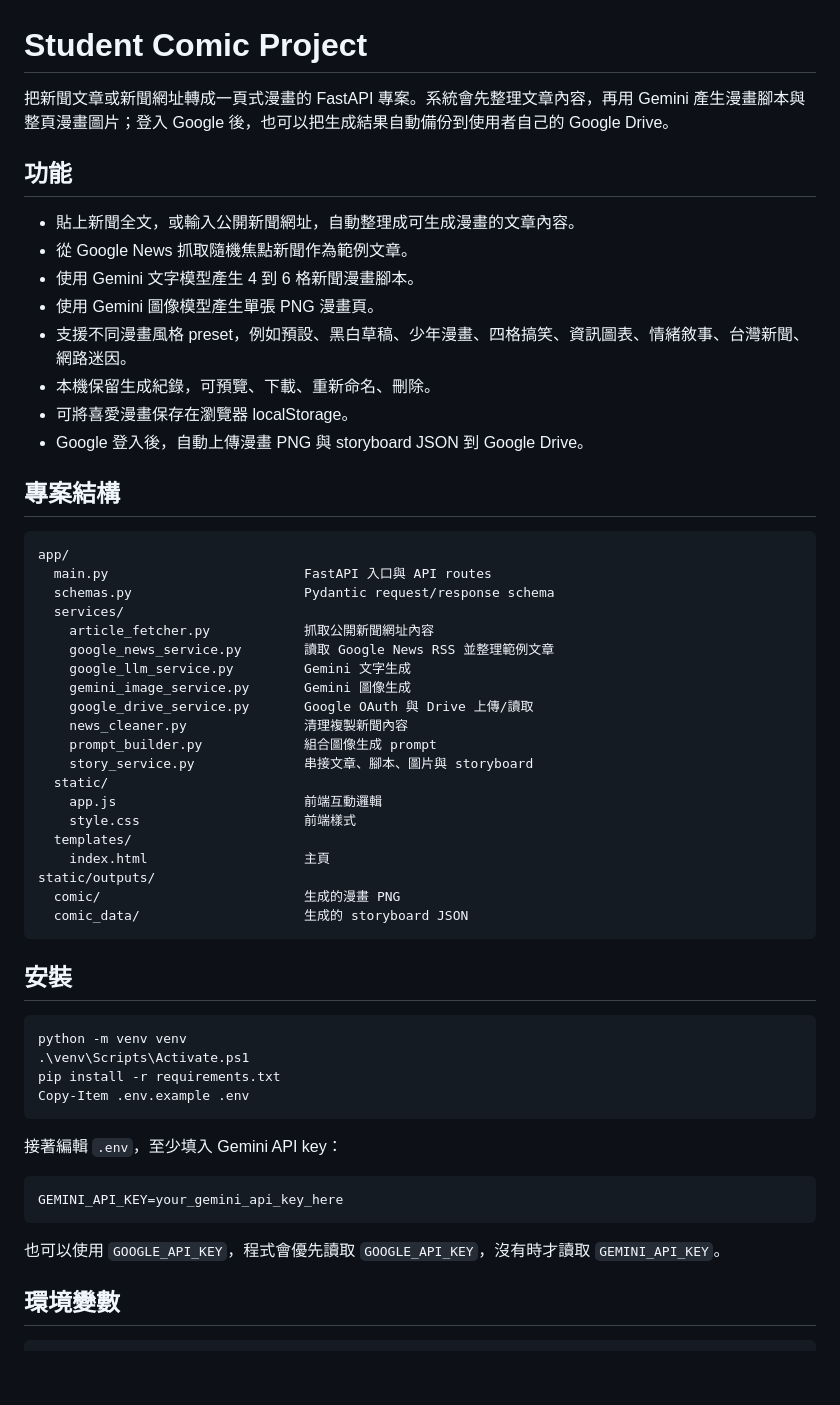
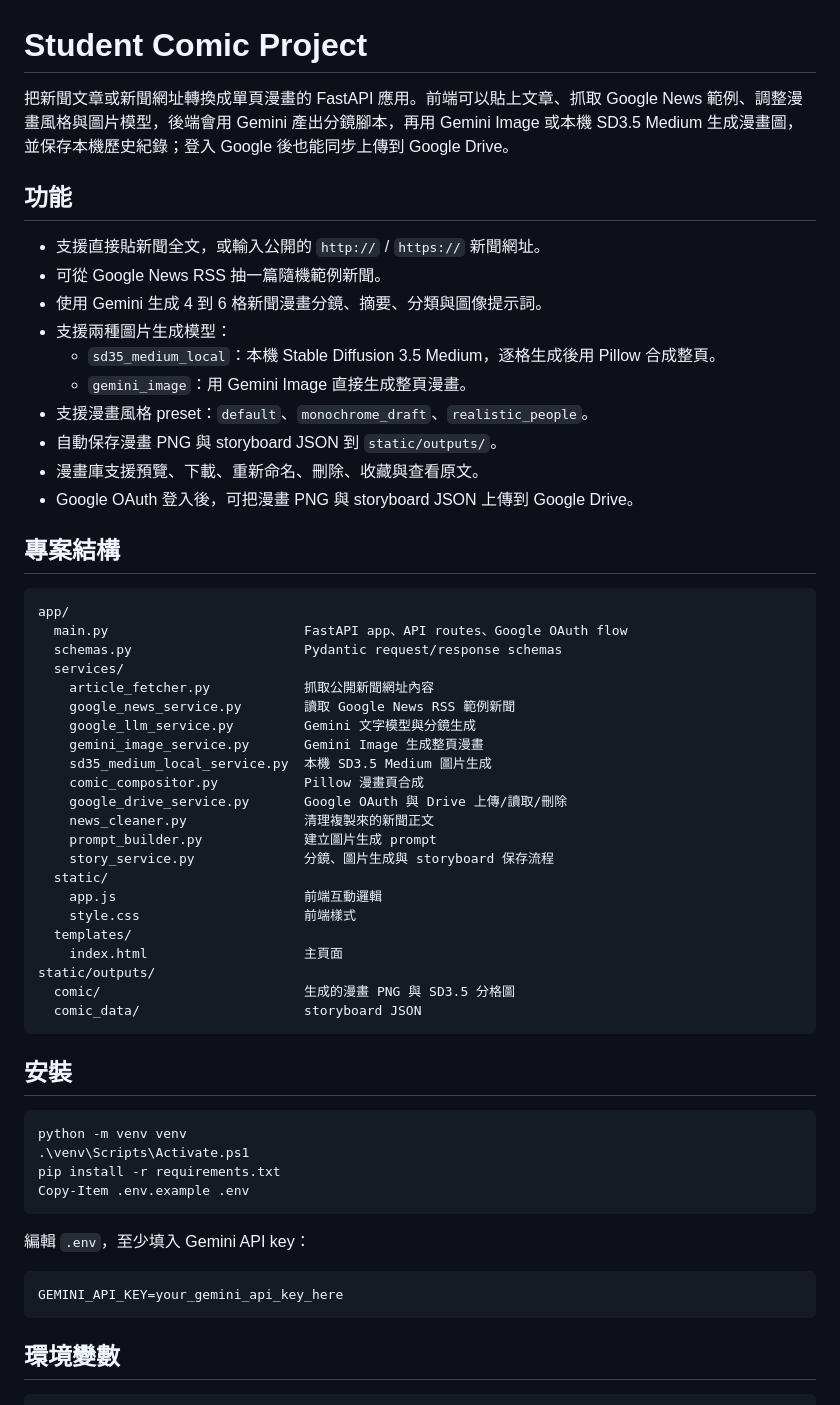
Before and after one commit to hao019/student_comic_project, a Markdown page: README.md, the part around one of its changes. Rendered like a GitHub page; blank space fills up the shorter version.

````diff
--- a/README.md
+++ b/README.md
@@ -1,41 +1,45 @@
 # Student Comic Project
 
-把新聞文章或新聞網址轉成一頁式漫畫的 FastAPI 專案。系統會先整理文章內容，再用 Gemini 產生漫畫腳本與整頁漫畫圖片；登入 Google 後，也可以把生成結果自動備份到使用者自己的 Google Drive。
+把新聞文章或新聞網址轉換成單頁漫畫的 FastAPI 應用。前端可以貼上文章、抓取 Google News 範例、調整漫畫風格與圖片模型，後端會用 Gemini 產出分鏡腳本，再用 Gemini Image 或本機 SD3.5 Medium 生成漫畫圖，並保存本機歷史紀錄；登入 Google 後也能同步上傳到 Google Drive。
 
 ## 功能
 
-- 貼上新聞全文，或輸入公開新聞網址，自動整理成可生成漫畫的文章內容。
-- 從 Google News 抓取隨機焦點新聞作為範例文章。
-- 使用 Gemini 文字模型產生 4 到 6 格新聞漫畫腳本。
-- 使用 Gemini 圖像模型產生單張 PNG 漫畫頁。
-- 支援不同漫畫風格 preset，例如預設、黑白草稿、少年漫畫、四格搞笑、資訊圖表、情緒敘事、台灣新聞、網路迷因。
-- 本機保留生成紀錄，可預覽、下載、重新命名、刪除。
-- 可將喜愛漫畫保存在瀏覽器 localStorage。
-- Google 登入後，自動上傳漫畫 PNG 與 storyboard JSON 到 Google Drive。
+- 支援直接貼新聞全文，或輸入公開的 `http://` / `https://` 新聞網址。
+- 可從 Google News RSS 抽一篇隨機範例新聞。
+- 使用 Gemini 生成 4 到 6 格新聞漫畫分鏡、摘要、分類與圖像提示詞。
+- 支援兩種圖片生成模型：
+  - `sd35_medium_local`：本機 Stable Diffusion 3.5 Medium，逐格生成後用 Pillow 合成整頁。
+  - `gemini_image`：用 Gemini Image 直接生成整頁漫畫。
+- 支援漫畫風格 preset：`default`、`monochrome_draft`、`realistic_people`。
+- 自動保存漫畫 PNG 與 storyboard JSON 到 `static/outputs/`。
+- 漫畫庫支援預覽、下載、重新命名、刪除、收藏與查看原文。
+- Google OAuth 登入後，可把漫畫 PNG 與 storyboard JSON 上傳到 Google Drive。
 
 ## 專案結構
 
 ```text
 app/
-  main.py                         FastAPI 入口與 API routes
-  schemas.py                      Pydantic request/response schema
+  main.py                         FastAPI app、API routes、Google OAuth flow
+  schemas.py                      Pydantic request/response schemas
   services/
     article_fetcher.py            抓取公開新聞網址內容
-    google_news_service.py        讀取 Google News RSS 並整理範例文章
-    google_llm_service.py         Gemini 文字生成
-    gemini_image_service.py       Gemini 圖像生成
-    google_drive_service.py       Google OAuth 與 Drive 上傳/讀取
-    news_cleaner.py               清理複製新聞內容
-    prompt_builder.py             組合圖像生成 prompt
-    story_service.py              串接文章、腳本、圖片與 storyboard
+    google_news_service.py        讀取 Google News RSS 範例新聞
+    google_llm_service.py         Gemini 文字模型與分鏡生成
+    gemini_image_service.py       Gemini Image 生成整頁漫畫
+    sd35_medium_local_service.py  本機 SD3.5 Medium 圖片生成
+    comic_compositor.py           Pillow 漫畫頁合成
+    google_drive_service.py       Google OAuth 與 Drive 上傳/讀取/刪除
+    news_cleaner.py               清理複製來的新聞正文
+    prompt_builder.py             建立圖片生成 prompt
+    story_service.py              分鏡、圖片生成與 storyboard 保存流程
   static/
     app.js                        前端互動邏輯
     style.css                     前端樣式
   templates/
-    index.html                    主頁
+    index.html                    主頁面
 static/outputs/
-  comic/                          生成的漫畫 PNG
-  comic_data/                     生成的 storyboard JSON
+  comic/                          生成的漫畫 PNG 與 SD3.5 分格圖
+  comic_data/                     storyboard JSON
 ```
 
 ## 安裝
@@ -47,13 +51,11 @@ pip install -r requirements.txt
 Copy-Item .env.example .env
 ```
 
-接著編輯 `.env`，至少填入 Gemini API key：
+編輯 `.env`，至少填入 Gemini API key：
 
 ```text
 GEMINI_API_KEY=your_gemini_api_key_here
 ```
-
-也可以使用 `GOOGLE_API_KEY`，程式會優先讀取 `GOOGLE_API_KEY`，沒有時才讀取 `GEMINI_API_KEY`。
 
 ## 環境變數
 
````
Also changed, not shown: other parts of README.md (+83 -91 lines).
